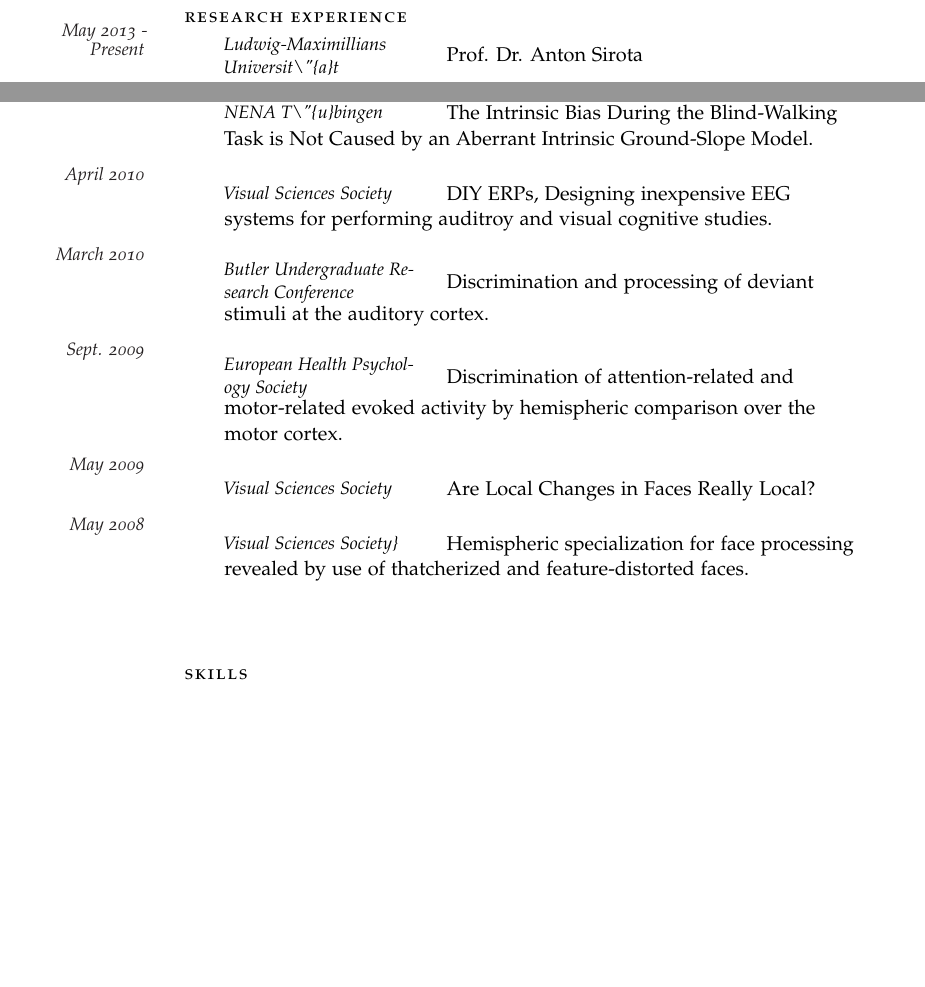
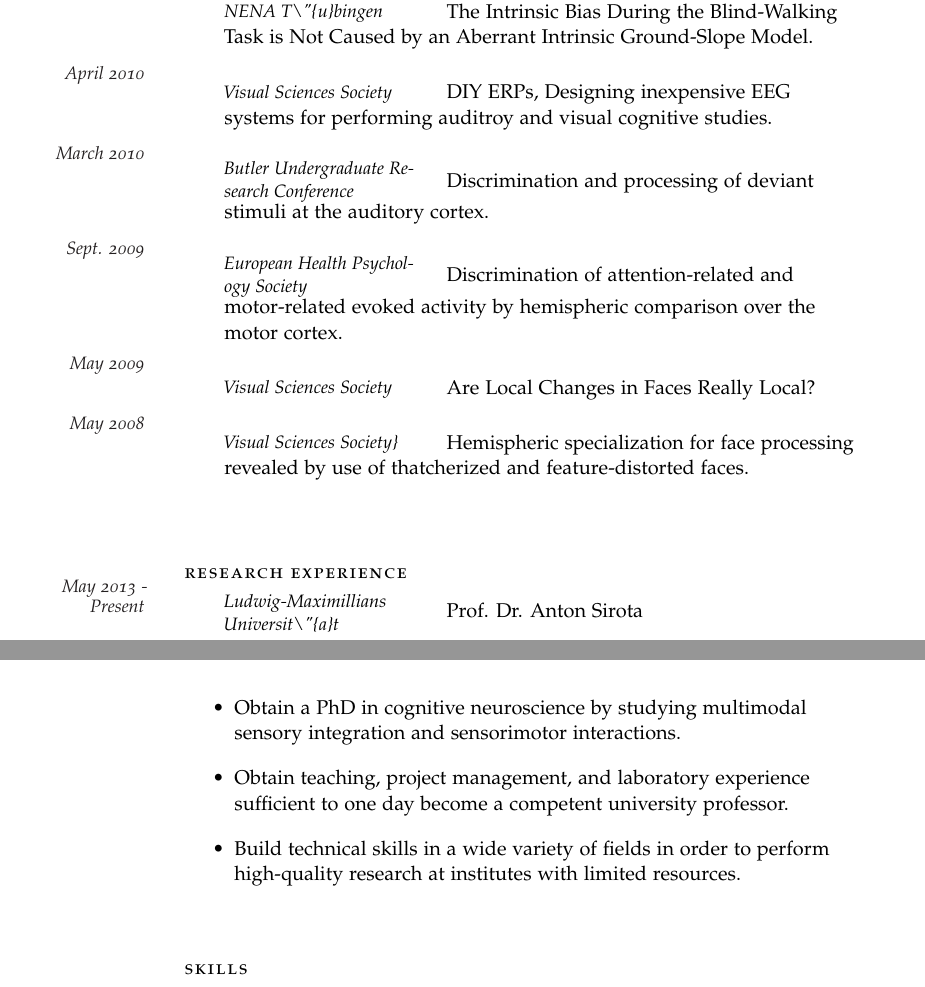
Before and after one commit to nickdelgrosso/my_cv, a LaTeX CV (docs/delgrosso_cv.tex): two parts of pages 1 and 2 of 3 before the commit and two parts of pages 1 and 3 of 3 after it, joined at a grey line, cut so that both start at the same text, the shorter picture padded with empty space. Compiled offline with pdfLaTeX.

Commit message:
incorporated goals

```diff
--- a/docs/delgrosso_cv.tex
+++ b/docs/delgrosso_cv.tex
@@ -28,3 +29,9 @@
+\NewEntry{Nov. 2011}{NENA T\textbackslash{}"\{u\}bingen}{The Intrinsic Bias During the Blind{-}Walking Task is Not Caused by an Aberrant Intrinsic Ground{-}Slope Model.}{}
+\NewEntry{April 2010}{Visual Sciences Society}{DIY ERPs, Designing inexpensive EEG systems for performing auditroy and visual cognitive studies.}{}
+\NewEntry{March 2010}{Butler Undergraduate Research Conference}{Discrimination and processing of deviant stimuli at the auditory cortex.}{}
+\NewEntry{Sept. 2009}{European Health Psychology Society}{Discrimination of attention{-}related and motor{-}related evoked activity by hemispheric comparison over the motor cortex.}{}
+\NewEntry{May 2009}{Visual Sciences Society}{Are Local Changes in Faces Really Local?}{}
+\NewEntry{May 2008}{Visual Sciences Society\}}{Hemispheric specialization for face processing revealed by use of thatcherized and feature{-}distorted faces.}{}
 \vspace{2em}
 \SubHeading{Research Experience}
 \NewEntry{May 2013 {-}\\  Present}{Ludwig{-}Maximillians Universit\textbackslash{}"\{a\}t}{Prof. Dr. Anton Sirota}{Programmed a 3D graphics engine in Python to build virtual reality system for freely moving rats, supervised students in programming, engineering, and cognitive science projects, organized weekly journal clubs, and ordered new equipment.}
@@ -44,6 +46,0 @@
-\NewEntry{Nov. 2011}{NENA T\textbackslash{}"\{u\}bingen}{The Intrinsic Bias During the Blind{-}Walking Task is Not Caused by an Aberrant Intrinsic Ground{-}Slope Model.}{}
-\NewEntry{April 2010}{Visual Sciences Society}{DIY ERPs, Designing inexpensive EEG systems for performing auditroy and visual cognitive studies.}{}
-\NewEntry{March 2010}{Butler Undergraduate Research Conference}{Discrimination and processing of deviant stimuli at the auditory cortex.}{}
-\NewEntry{Sept. 2009}{European Health Psychology Society}{Discrimination of attention{-}related and motor{-}related evoked activity by hemispheric comparison over the motor cortex.}{}
-\NewEntry{May 2009}{Visual Sciences Society}{Are Local Changes in Faces Really Local?}{}
-\NewEntry{May 2008}{Visual Sciences Society\}}{Hemispheric specialization for face processing revealed by use of thatcherized and feature{-}distorted faces.}{}
@@ -50,2 +54,16 @@
+\vspace{2em}
+\SubHeading{Goals}
+\begin{itemize}
+\item
+Obtain a PhD in cognitive neuroscience by studying multimodal sensory integration and sensorimotor interactions.
+\end{itemize}
+\begin{itemize}
+\item
+Obtain teaching, project management, and laboratory experience sufficient to one day become a competent university professor.
+\end{itemize}
+\begin{itemize}
+\item
+Build technical skills in a wide variety of fields in order to perform high{-}quality research at institutes with limited resources.
+\end{itemize}
 \vspace{2em}
 \SubHeading{Skills}
```
Also changed, not shown: docs/delgrosso_cv.pdf, docs/delgrosso_cv.tex (42 more changed lines), 1 other file.
